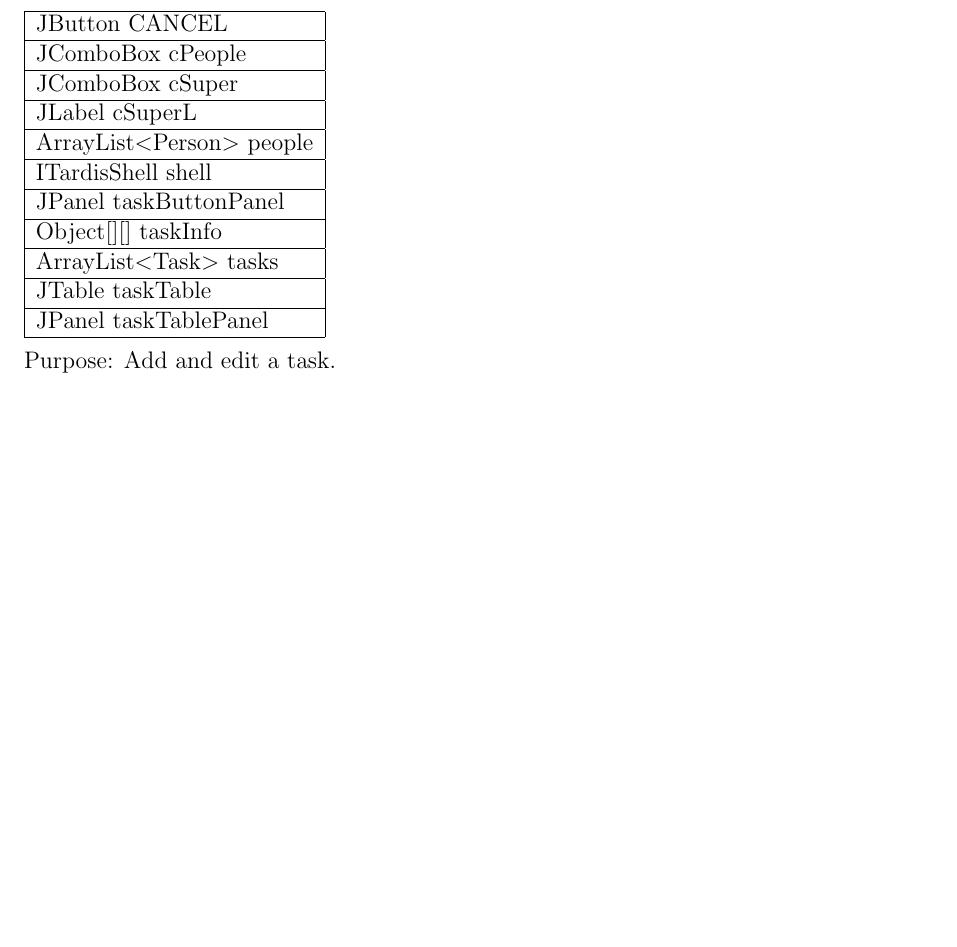
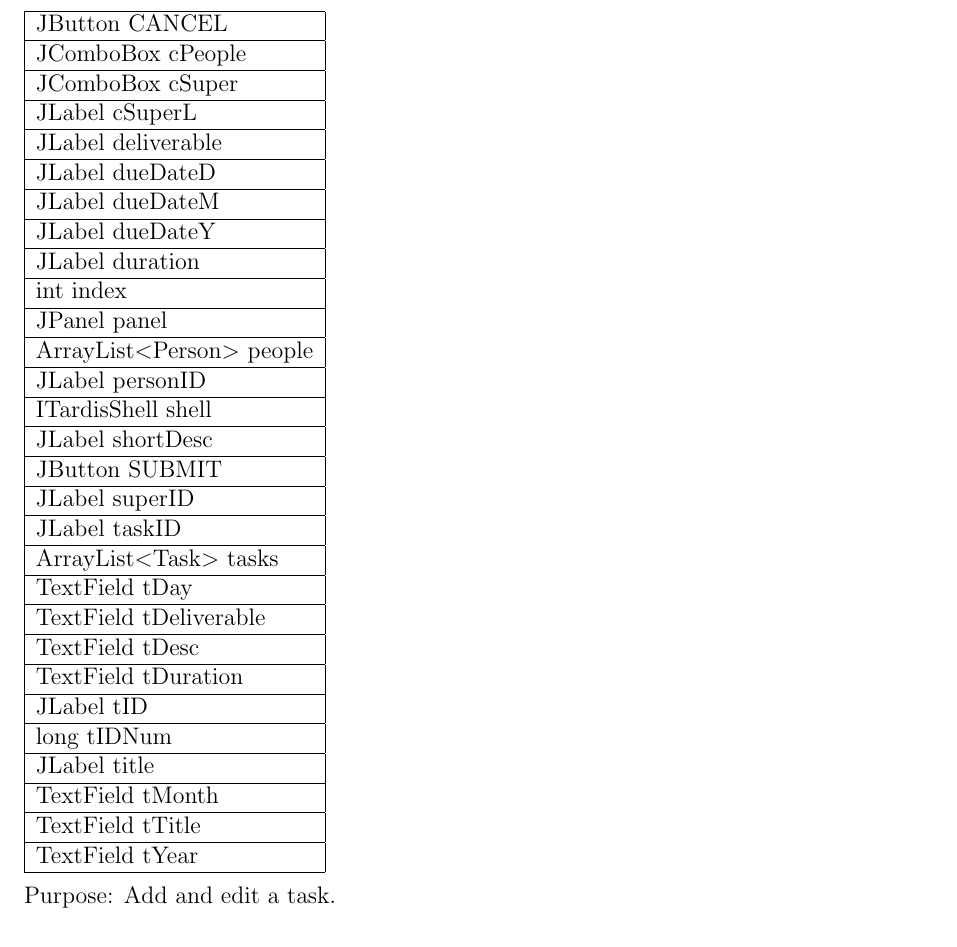
Before and after one commit to sadikh92/comp354-w12, a LaTeX document (doc/design/design-doc.tex, which reads doc/design/subsystems/views.tex): part of page 10 of 12 before the commit and part of page 12 of 14 after it, cut so that both start at the same text, the shorter picture padded with empty space. Compiled offline with pdfLaTeX.

Commit message:
Finished TaskEditor, TaskUI, PeopleUI

```diff
--- a/doc/design/subsystems/views.tex
+++ b/doc/design/subsystems/views.tex
@@ -190,19 +190,55 @@ JComboBox cSuper\\
 \hline
 JLabel cSuperL\\
 \hline
+JLabel deliverable\\
+\hline
+JLabel dueDateD\\
+\hline
+JLabel dueDateM\\
+\hline
+JLabel dueDateY\\
+\hline
+JLabel duration\\
+\hline
+int index\\
+\hline
+JPanel panel\\
+\hline
 ArrayList$<$Person$>$ people\\
+\hline
+JLabel personID\\
 \hline
 ITardisShell shell\\
 \hline
-JPanel taskButtonPanel\\
+JLabel shortDesc\\
 \hline
-Object[][] taskInfo\\
+JButton SUBMIT\\
+\hline
+JLabel superID\\
+\hline
+JLabel taskID\\
 \hline
 ArrayList$<$Task$>$ tasks\\
 \hline
-JTable taskTable\\
+TextField tDay\\
 \hline
-JPanel taskTablePanel\\
+TextField tDeliverable\\
+\hline
+TextField tDesc\\
+\hline
+TextField tDuration\\
+\hline
+JLabel tID\\
+\hline
+long tIDNum\\
+\hline
+JLabel title\\
+\hline
+TextField tMonth\\
+\hline
+TextField tTitle\\
+\hline
+TextField tYear\\
 \hline
 \end{tabular}\\
 \\
```
Also changed, not shown: doc/design/subsystems/diagrams/controller_class_diagram.jpg (added), doc/design/subsystems/diagrams/views_class_diagram.png (added), 1 other file.
